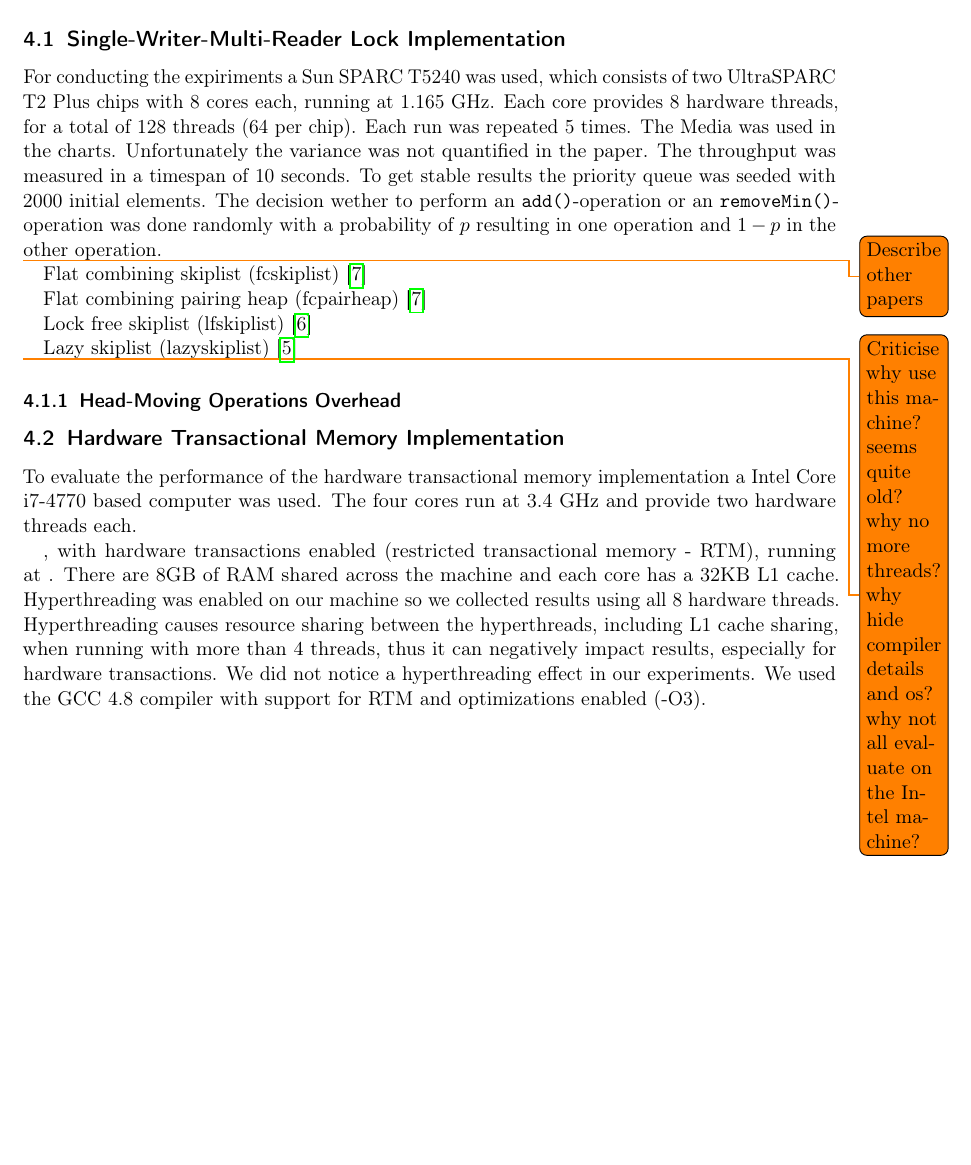
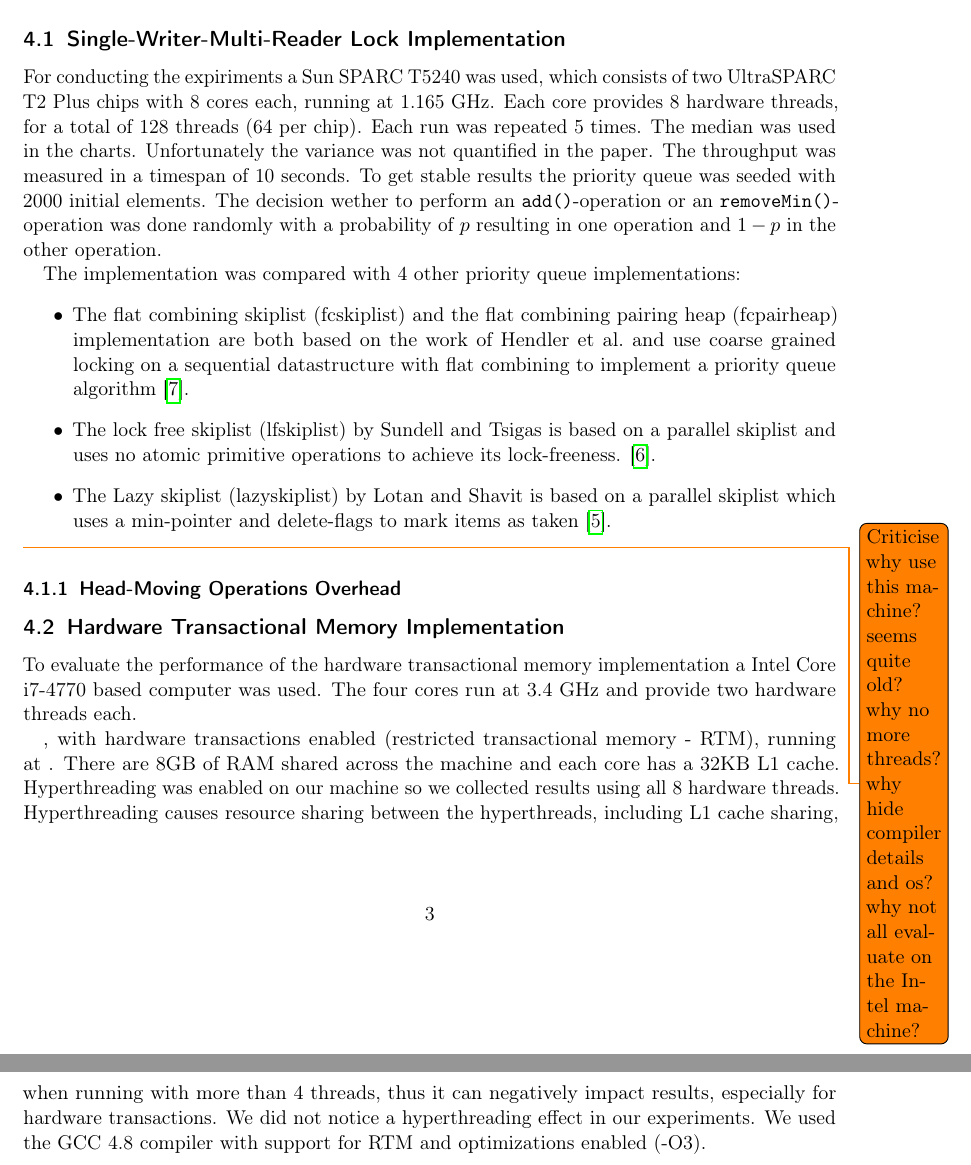
Before and after one commit to haidelber/ProgrammingLanguagesSeminar16, a LaTeX document (paper/paper.tex, which reads paper/chapters/evaluation.tex): part of page 7 of 11 before the commit and two parts of pages 7 and 8 of 11 after it, the two joined at a grey line, cut so that both start at the same text, the shorter picture padded with empty space. Compiled offline with pdfLaTeX.

Commit message:
evaluation other algorithms

```diff
--- a/paper/chapters/evaluation.tex
+++ b/paper/chapters/evaluation.tex
@@ -6,16 +6,16 @@ This section describes the result of the empiric evaluation of both described al
 
 \subsection{Single-Writer-Multi-Reader Lock Implementation}
 
-For conducting the expiriments a Sun SPARC T5240 was used, which consists of two UltraSPARC T2 Plus chips with 8 cores each, running at 1.165~GHz. Each core provides 8 hardware threads, for a total of 128 threads (64 per chip). Each run was repeated 5 times. The Media was used in the charts. Unfortunately the variance was not quantified in the paper. The throughput was measured in a timespan of 10 seconds. To get stable results the priority queue was seeded with 2000 initial elements. The decision wether to perform an \texttt{add()}-operation or an \texttt{removeMin()}-operation was done randomly with a probability of $p$ resulting in one operation and $1-p$ in the other operation.
+For conducting the expiriments a Sun SPARC T5240 was used, which consists of two UltraSPARC T2 Plus chips with 8 cores each, running at 1.165~GHz. Each core provides 8 hardware threads, for a total of 128 threads (64 per chip). Each run was repeated 5 times. The median was used in the charts. Unfortunately the variance was not quantified in the paper. The throughput was measured in a timespan of 10 seconds. To get stable results the priority queue was seeded with 2000 initial elements. The decision wether to perform an \texttt{add()}-operation or an \texttt{removeMin()}-operation was done randomly with a probability of $p$ resulting in one operation and $1-p$ in the other operation.
 
-\improve{Describe other papers}
-Flat combining skiplist (fcskiplist) \cite{hendler_flat_2010}
+The implementation was compared with 4 other priority queue implementations:
+\begin{itemize}
+	\item The flat combining skiplist (fcskiplist) and the flat combining pairing heap (fcpairheap) implementation are both based on the work of \citeauthor{hendler_flat_2010} and use coarse grained locking on a sequential datastructure with flat combining to implement a priority queue algorithm \cite{hendler_flat_2010}.
+	\item The lock free skiplist (lfskiplist) by \citeauthor{sundell_fast_2003} is based on a parallel skiplist and uses no atomic primitive operations to achieve its lock-freeness. \cite{sundell_fast_2003}.
+	\item The Lazy skiplist (lazyskiplist) by \citeauthor{lotan_skiplist-based_2000} is based on a parallel skiplist which uses a min-pointer and delete-flags to mark items as taken \cite{lotan_skiplist-based_2000}.
+\end{itemize}
 
-Flat combining pairing heap (fcpairheap) \cite{hendler_flat_2010}
 
-Lock free skiplist (lfskiplist) \cite{sundell_fast_2003}
-
-Lazy skiplist (lazyskiplist) \cite{lotan_skiplist-based_2000}
 
 \improve{Criticise why use this machine? seems quite old? why no more threads? why hide compiler details and os? why not all evaluate on the Intel machine?}
 
```
